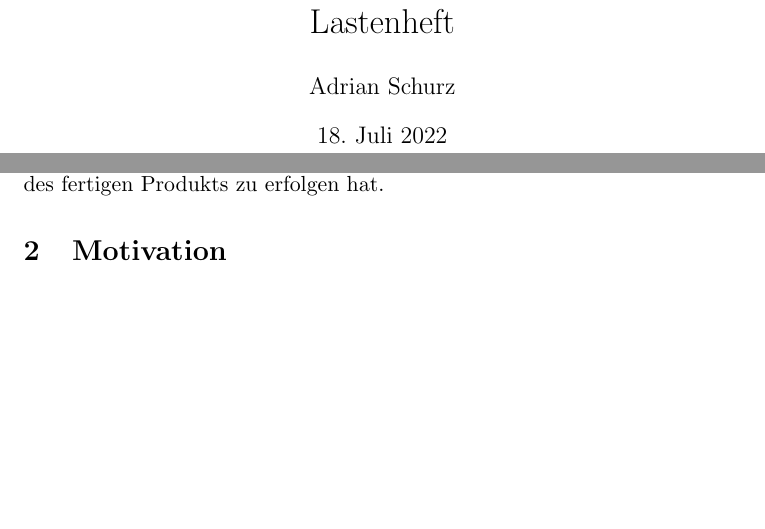
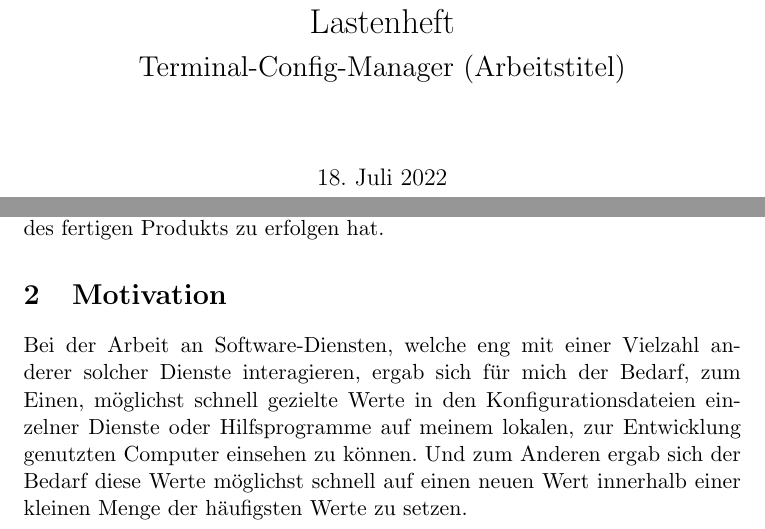
Before and after one commit to AndreiUlmeyda/terminal-config-manager, a LaTeX document (doc/lastenheft.tex): two parts of pages 1 and 2 of 2, joined at a grey line, cut so that both start at the same text, the shorter picture padded with empty space. Compiled offline with pdfLaTeX.

Commit message:
Subtitle + motivation

```diff
--- a/doc/lastenheft.tex
+++ b/doc/lastenheft.tex
@@ -2,10 +2,12 @@
 %! Date = 18/07/2022
 
 \documentclass[11pt]{article}
+
 \usepackage{amsmath}
 \usepackage{ngerman}
-\author{Adrian Schurz}
-\title{Lastenheft}
+\usepackage{relsize}
+
+\title{Lastenheft\\[0.2em]\smaller{}Terminal-Config-Manager (Arbeitstitel)}
 
 \begin{document}
 
@@ -19,5 +21,6 @@
 Dieses Dokument dient als Lastenheft im Rahmen der externen Zulassung  zur Abschlussprüfung einer Ausbildung zum Fachinformatiker für Anwendungsentwicklung bei der IHK Dresden. Es beschreibt das Ergebnis der Anforderungsanalyse des gewählten Softwareprojekts. Dazu gehören u.a. die Motivation des Projekts, die Anforderungen sowie Nicht-Anforderungen an die Software als auch die prüfbaren Kriterien anhand derer die Abnahme des fertigen Produkts zu erfolgen hat.
 
 \section{Motivation}
+Bei der Arbeit an Software-Diensten, welche eng mit einer Vielzahl anderer solcher Dienste interagieren, ergab sich für mich der Bedarf, zum Einen, möglichst schnell gezielte Werte in den Konfigurationsdateien einzelner Dienste oder Hilfsprogramme auf meinem lokalen, zur Entwicklung genutzten Computer einsehen zu können. Und zum Anderen ergab sich der Bedarf diese Werte möglichst schnell auf einen neuen Wert innerhalb einer kleinen Menge der häufigsten Werte zu setzen.
 
 \end{document}
```
